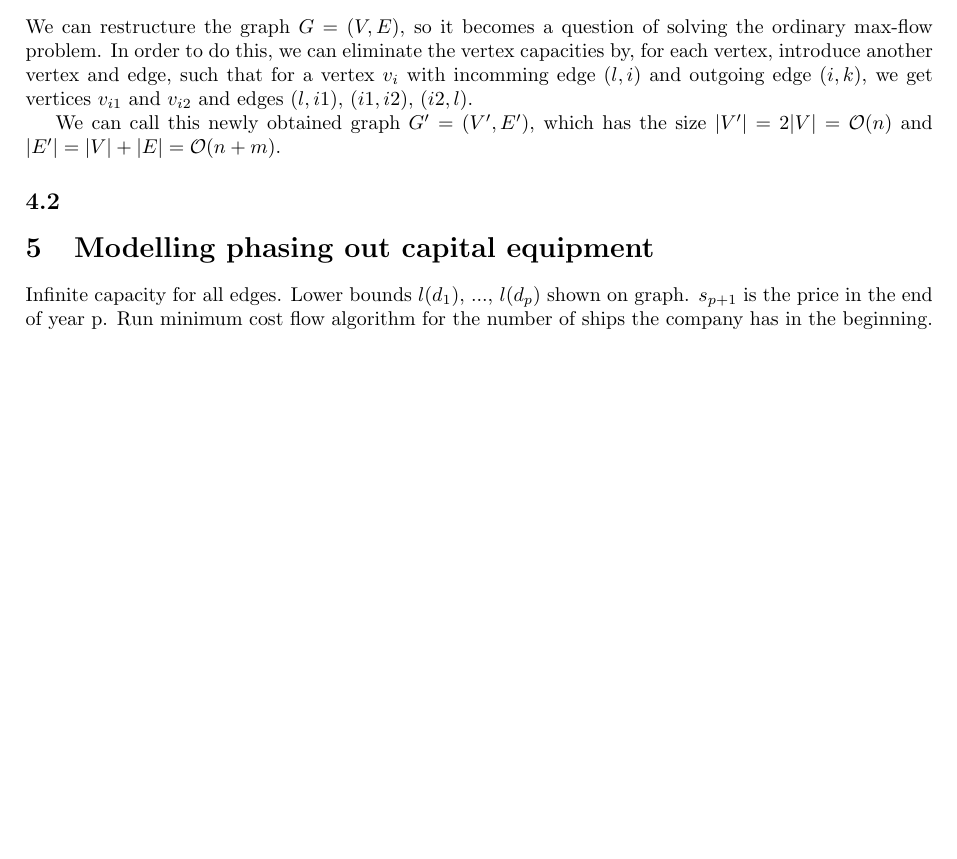
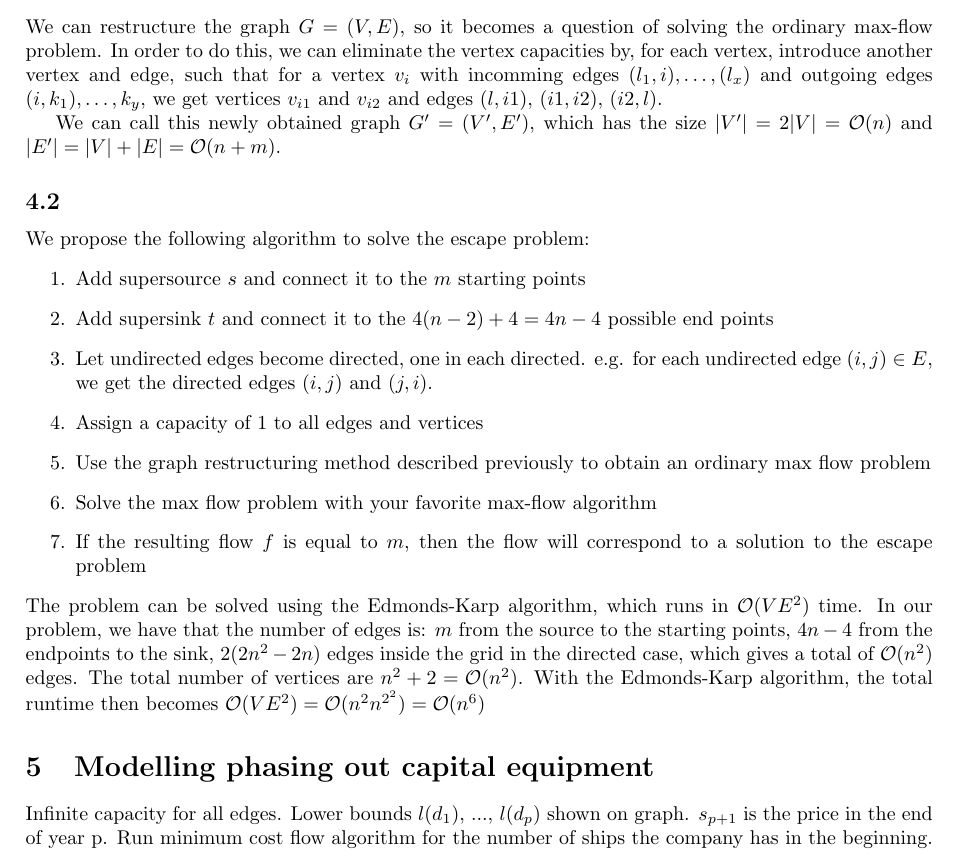
Before and after one commit to VictorPetren/infoan, a LaTeX document (ex2/report.tex): part of page 3 of 5, cut so that both start at the same text, the shorter picture padded with empty space. Compiled offline with pdfLaTeX.

Commit message:
4.2 done

```diff
--- a/ex2/report.tex
+++ b/ex2/report.tex
@@ -124,11 +124,22 @@ The method of solving the maximum flow problem with lower bounds on capacities,
 Step 1 and 2 both takes $\mathcal{O}(1)$ time, step 3 takes $\mathcal{O}(m)$ time, step 4 takes $\mathcal{O}(n^3)$ time, step 5 and 6 both take $\mathcal{O}(1)$ time, step 7 and 8 takes $\mathcal{O}(n^3)$ time and step 9 takes $\mathcal{O}(1)$. This gives us a total running time of $\mathcal{O}(n^3+m)$ time.
 \section{Escape problem}
 \subsection{}
-We can restructure the graph $G=(V,E)$, so it becomes a question of solving the ordinary max-flow problem. In order to do this, we can eliminate the vertex capacities by, for each vertex, introduce another vertex and edge, such that for a vertex $v_i$ with incomming edge $(l,i)$ and outgoing edge $(i,k)$, we get vertices $v_{i1}$ and $v_{i2}$ and edges $(l,i1)$, $(i1,i2)$, $(i2,l)$.
+We can restructure the graph $G=(V,E)$, so it becomes a question of solving the ordinary max-flow problem. In order to do this, we can eliminate the vertex capacities by, for each vertex, introduce another vertex and edge, such that for a vertex $v_i$ with incomming edges $(l_1,i), \ldots, (l_x)$  and outgoing edges $(i,k_1),\ldots, k_y$, we get vertices $v_{i1}$ and $v_{i2}$ and edges $(l,i1)$, $(i1,i2)$, $(i2,l)$.
 
 We can call this newly obtained graph $G'=(V', E')$, which has the size $|V'|=2|V|= \mathcal{O}(n)$ and $|E'|=|V|+|E|=\mathcal{O}(n+m)$.
 \subsection{}
-
+We propose the following algorithm to solve the escape problem:
+\begin{enumerate}
+  \item Add supersource $s$ and connect it to the $m$ starting points
+  \item Add supersink $t$ and connect it to the $4(n-2)+4=4n-4$ possible end points
+  \item Let undirected edges become directed, one in each directed. e.g. for each undirected edge $(i,j)\in E$, we get the directed edges $(i,j)$ and $(j,i)$.
+  \item Assign a capacity of $1$ to all edges and vertices
+  \item Use the graph restructuring method described previously to obtain an ordinary max flow problem
+  \item Solve the max flow problem with your favorite max-flow algorithm
+  \item If the resulting flow $f$ is equal to $m$, then the flow will correspond to a solution to the escape problem
+\end{enumerate}
+The problem can be solved using the Edmonds-Karp algorithm, which runs in $\mathcal{O}(VE^2)$ time. In our problem, we have that the number of edges is: $m$ from the source to the starting points, $4n-4$ from the endpoints to the sink, $2(2n^2-2n)$ edges inside the grid in the directed case, which gives a total of $\mathcal{O}(n^2)$ edges. The total number of vertices are $n^2+2=\mathcal{O}(n^2)$. With the Edmonds-Karp algorithm, the total runtime then becomes
+$\mathcal{O}(VE^2)=\mathcal{O}(n^2n^{2^2})=\mathcal{O}(n^6)$
 \section{Modelling phasing out capital equipment}
 Infinite capacity for all edges. Lower bounds $l(d_1)$, ..., $l(d_p)$ shown on graph. $s_{p+1}$ is the price in the end of year p. Run minimum cost flow algorithm for the number of ships the company has in the beginning.\\
 \includegraphics[width=\textwidth]{nr5graph}
```
